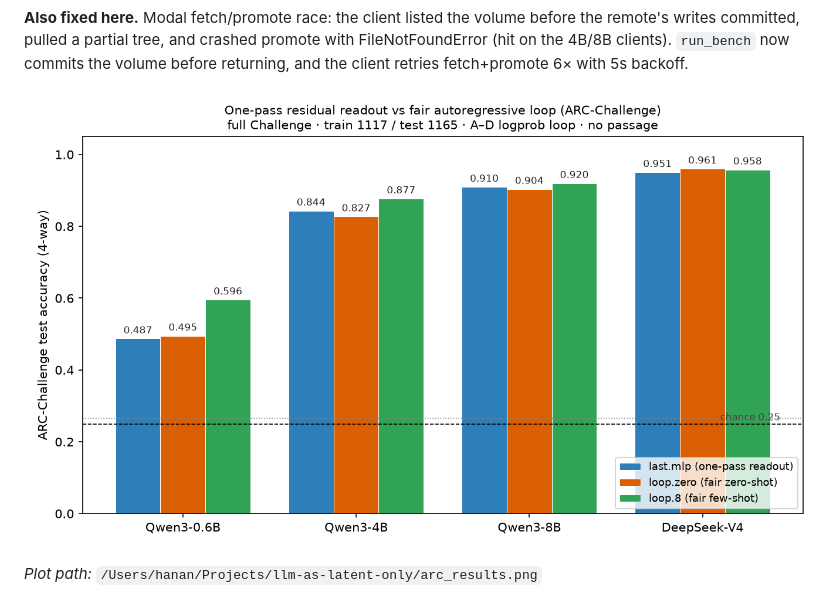
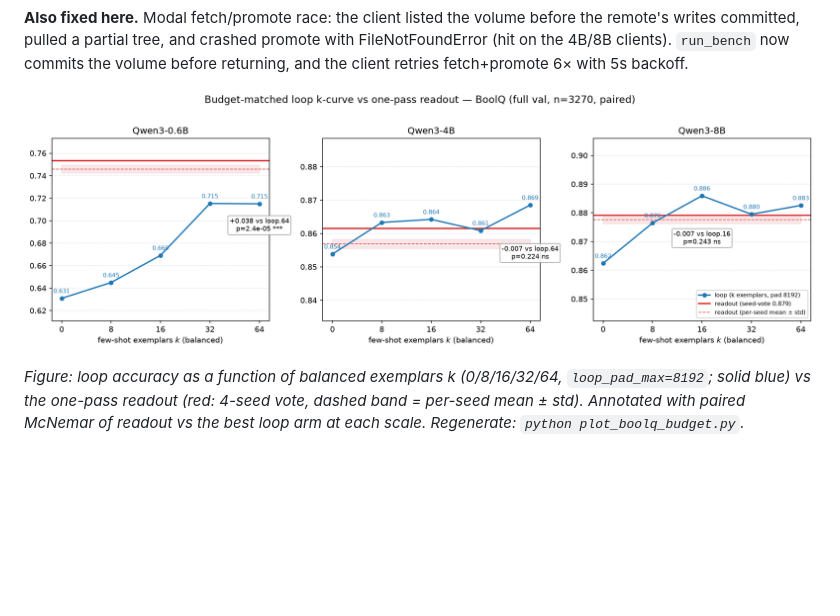
Before and after one commit to hanan-herz/vector-is-the-answer, a Markdown page: RESULTS.md, the part around the change. Drawn GitHub-style; pictures changed too: boolq_budget_kcurve.png (added); blank space fills up the shorter version.

```diff
--- a/RESULTS.md
+++ b/RESULTS.md
@@ -372,6 +372,9 @@ promote with FileNotFoundError (hit on the 4B/8B clients). `run_bench` now
 commits the volume before returning, and the client retries fetch+promote
 6× with 5s backoff.
 
-![ARC-Challenge full: readout vs fair loop](arc_results.png)
+![BoolQ budget-matched k-curve vs one-pass readout](boolq_budget_kcurve.png)
 
-*Plot path:* `/Users/hanan/Projects/llm-as-latent-only/arc_results.png`
+*Figure: loop accuracy as a function of balanced exemplars k (0/8/16/32/64,
+`loop_pad_max=8192`; solid blue) vs the one-pass readout (red: 4-seed vote,
+dashed band = per-seed mean ± std). Annotated with paired McNemar of readout
+vs the best loop arm at each scale. Regenerate: `python plot_boolq_budget.py`.*
```
Also changed, not shown: 1 other file.
